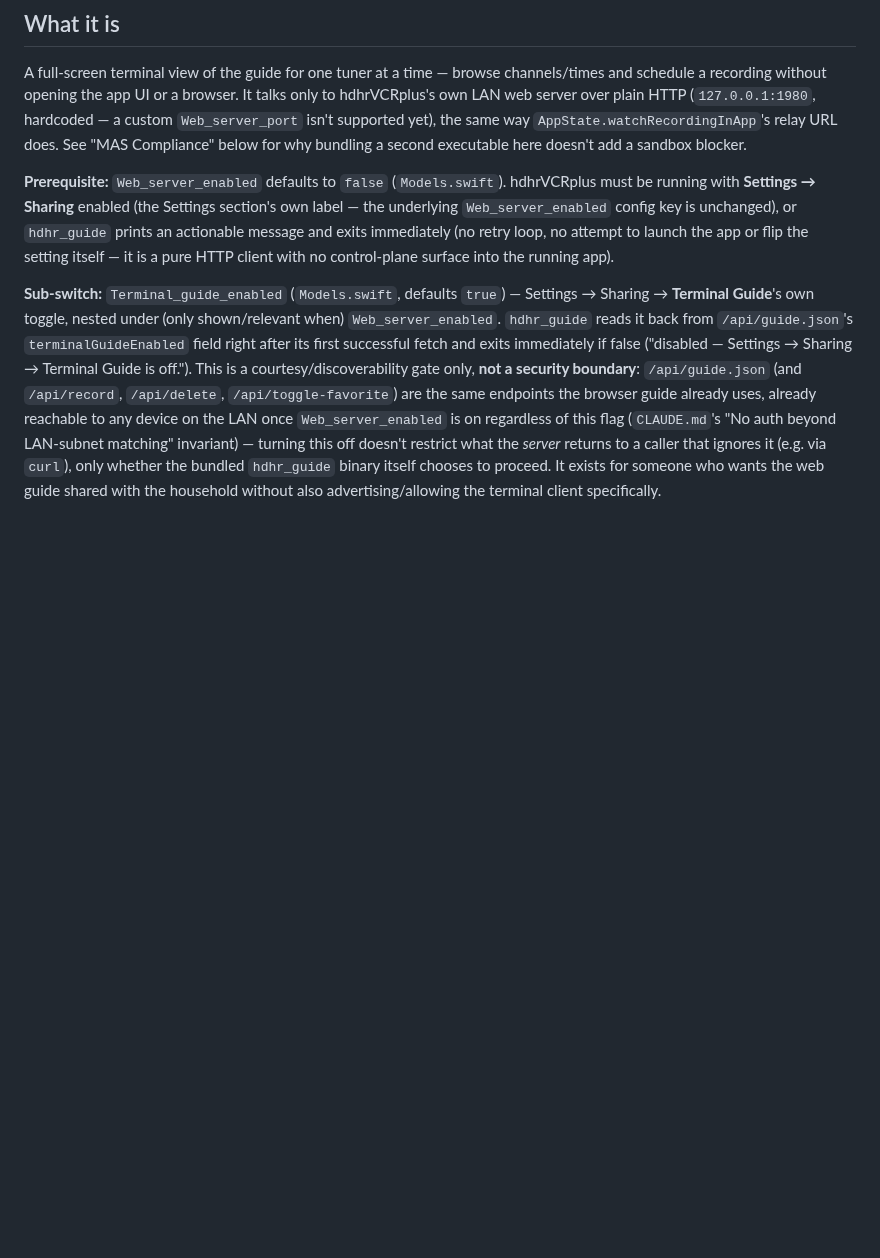
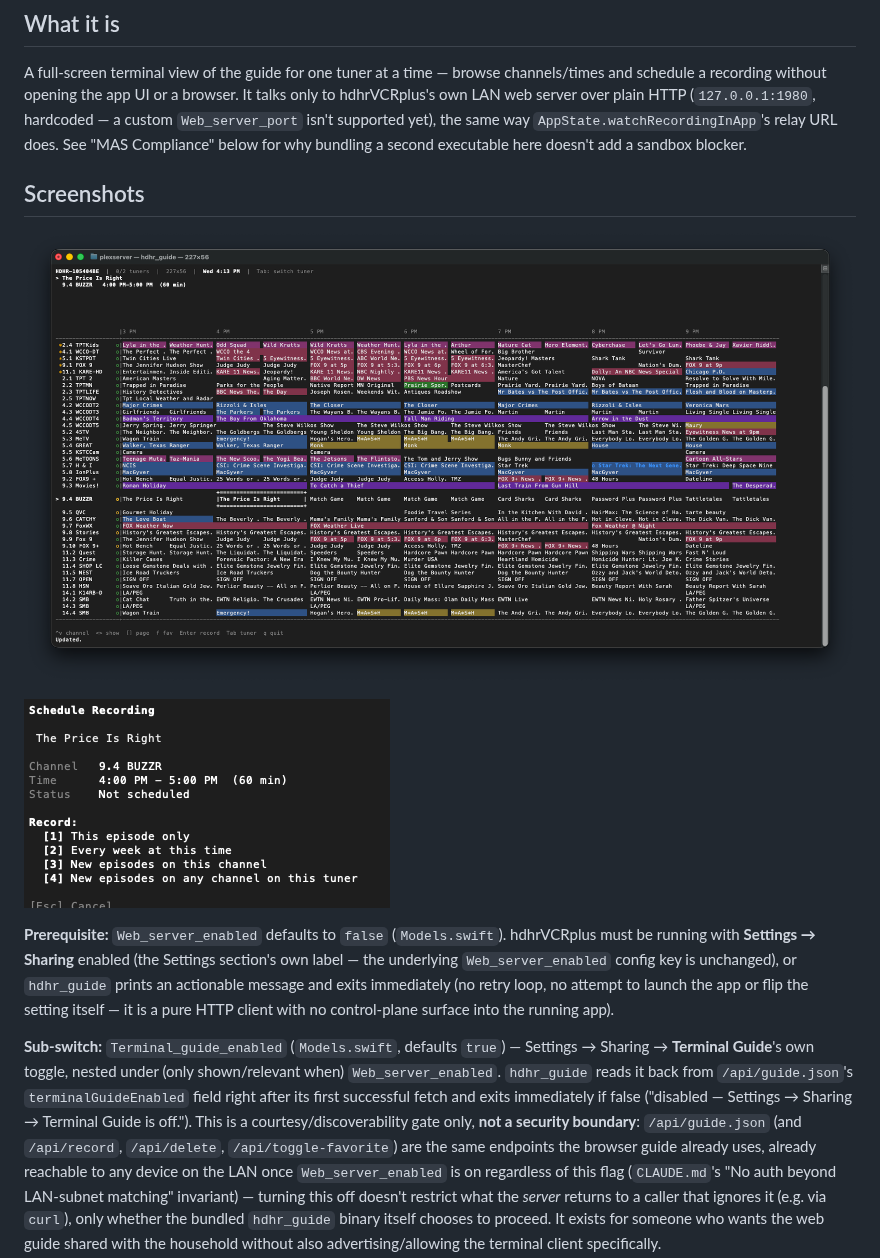
Before and after one commit to identd113/hdhr_VCR_swift, a Markdown page: docs/TUIGuide.md, the part around the change. Rendered like a GitHub page; pictures changed too: docs/screenshots/tui_guide_grid.png (added), docs/screenshots/tui_guide_schedule.png (added); blank space fills up the shorter version.

```diff
--- a/docs/TUIGuide.md
+++ b/docs/TUIGuide.md
@@ -28,6 +28,12 @@ schedule a recording without opening the app UI or a browser. It talks only to h
 LAN web server over plain HTTP (`127.0.0.1:1980`, hardcoded — a custom `Web_server_port` isn't
 supported yet), the same way `AppState.watchRecordingInApp`'s relay URL does. See "MAS Compliance"
 below for why bundling a second executable here doesn't add a sandbox blocker.
+
+## Screenshots
+
+![Full-screen channel grid with genre-tinted tiles, selection box, summary panel, and signal-dot gutter](screenshots/tui_guide_grid.png)
+
+![Recording summary screen with the four scheduling scope options](screenshots/tui_guide_schedule.png)
 
 **Prerequisite:** `Web_server_enabled` defaults to `false` (`Models.swift`). hdhrVCRplus must be
 running with **Settings → Sharing** enabled (the Settings section's own label — the underlying
```
Also changed, not shown: README.md (+59 -4 lines).
